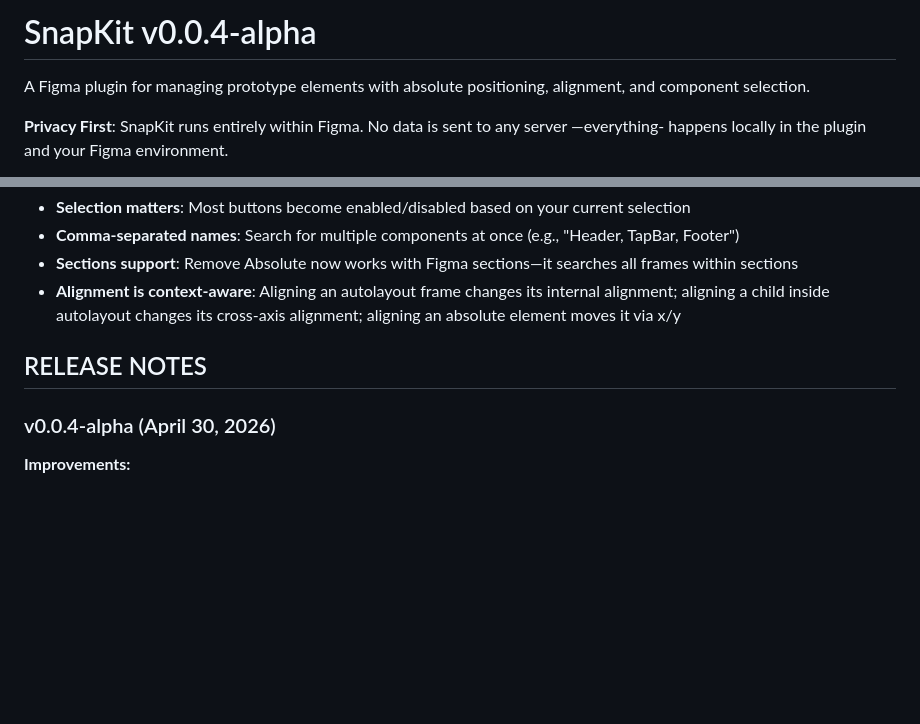
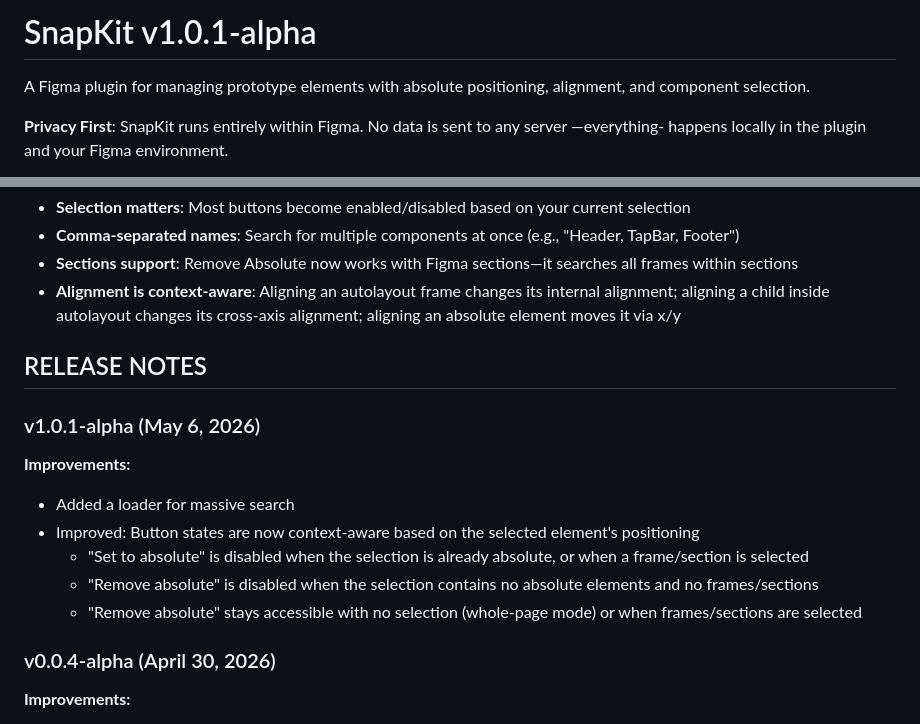
Before and after one commit to jeancharlesamey/snapKit, a Markdown page: README.md, 2 parts joined by grey strips. Drawn GitHub-style; blank space fills up the shorter version.

Commit message:
Update README for v1.0.1-alpha release

```diff
--- a/README.md
+++ b/README.md
@@ -1,4 +1,4 @@
-# SnapKit v0.0.4-alpha
+# SnapKit v1.0.1-alpha
 
 A Figma plugin for managing prototype elements with absolute positioning, alignment, and component selection.
 
@@ -86,6 +86,14 @@ Alignment adapts to the selected element's context:
 
 ## RELEASE NOTES
 
+### v1.0.1-alpha (May 6, 2026)
+**Improvements:**
+- Added a loader for massive search
+- Improved: Button states are now context-aware based on the selected element's positioning
+  - "Set to absolute" is disabled when the selection is already absolute, or when a frame/section is selected
+  - "Remove absolute" is disabled when the selection contains no absolute elements and no frames/sections
+  - "Remove absolute" stays accessible with no selection (whole-page mode) or when frames/sections are selected
+
 ### v0.0.4-alpha (April 30, 2026)
 **Improvements:**
 - Improved: Alignment buttons are now context-aware — no longer forces elements to absolute positioning
```
